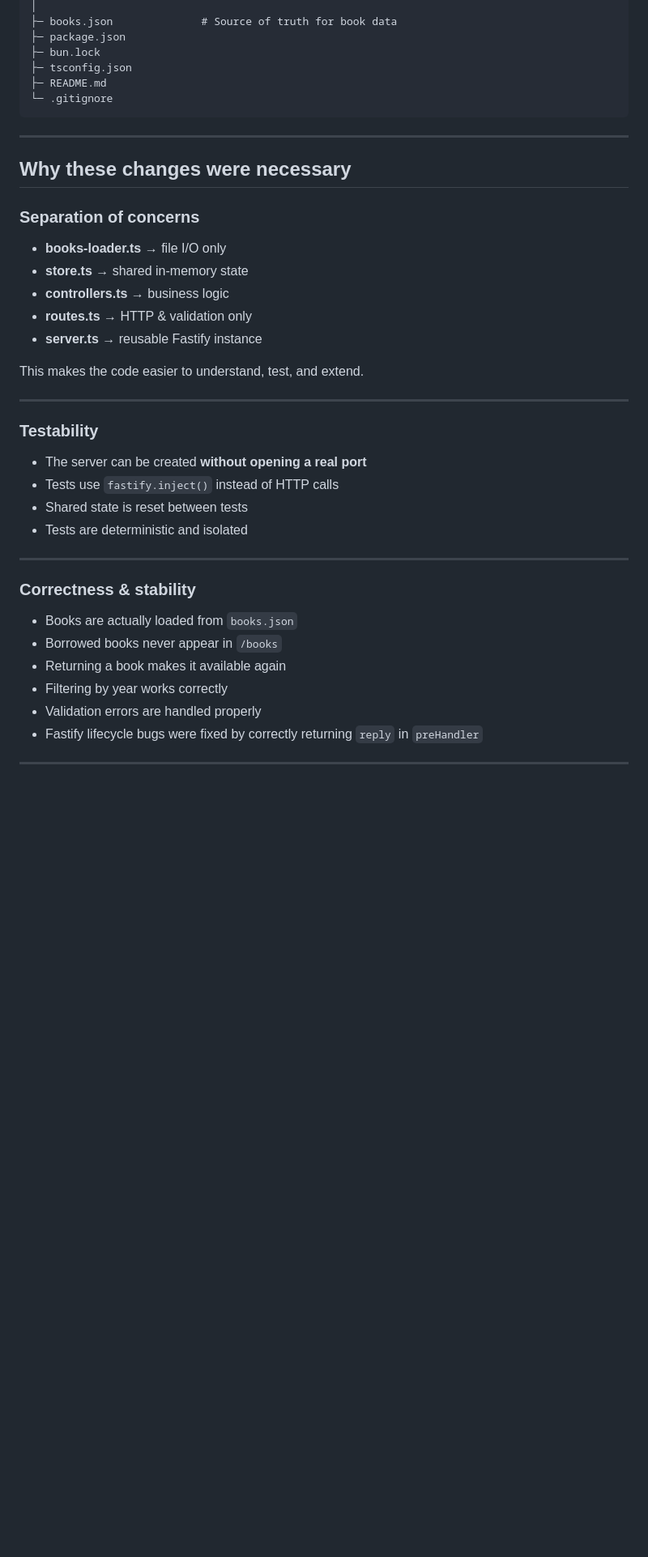
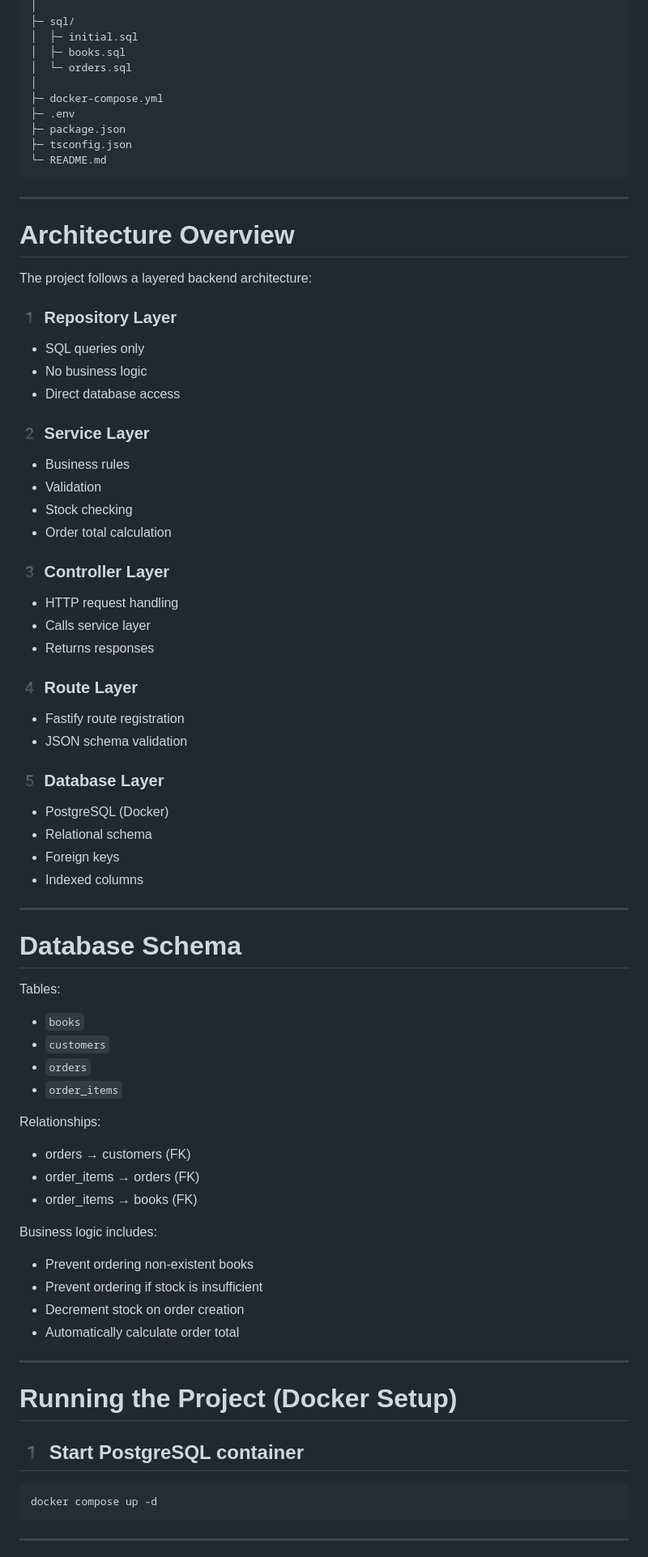
Before and after one commit to suhagan/books-api-updated, a Markdown page: README.md, the part around one of its changes. Shown at 81% size. Drawn GitHub-style; blank space fills up the shorter version.

````diff
--- a/README.md
+++ b/README.md
@@ -86,45 +87,86 @@ books-api/
 │
-├─ books.json              # Source of truth for book data
+├─ sql/
+│  ├─ initial.sql
+│  ├─ books.sql
+│  └─ orders.sql
+│
+├─ docker-compose.yml
+├─ .env
 ├─ package.json
-├─ bun.lock
 ├─ tsconfig.json
-├─ README.md
-└─ .gitignore
+└─ README.md
 ```
 
 ---
 
-## Why these changes were necessary
+# Architecture Overview
 
-### Separation of concerns
+The project follows a layered backend architecture:
 
-- **books-loader.ts** → file I/O only
-- **store.ts** → shared in-memory state
-- **controllers.ts** → business logic
-- **routes.ts** → HTTP & validation only
-- **server.ts** → reusable Fastify instance
+### 1️ Repository Layer
 
-This makes the code easier to understand, test, and extend.
+- SQL queries only
+- No business logic
+- Direct database access
+
+### 2️ Service Layer
+
+- Business rules
+- Validation
+- Stock checking
+- Order total calculation
+
+### 3️ Controller Layer
+
+- HTTP request handling
+- Calls service layer
+- Returns responses
+
+### 4️ Route Layer
+
+- Fastify route registration
+- JSON schema validation
+
+### 5️ Database Layer
+
+- PostgreSQL (Docker)
+- Relational schema
+- Foreign keys
+- Indexed columns
 
 ---
 
-### Testability
+# Database Schema
 
-- The server can be created **without opening a real port**
-- Tests use `fastify.inject()` instead of HTTP calls
-- Shared state is reset between tests
-- Tests are deterministic and isolated
+Tables:
+
+- `books`
+- `customers`
+- `orders`
+- `order_items`
+
+Relationships:
+
+- orders → customers (FK)
+- order_items → orders (FK)
+- order_items → books (FK)
+
+Business logic includes:
+
+- Prevent ordering non-existent books
+- Prevent ordering if stock is insufficient
+- Decrement stock on order creation
+- Automatically calculate order total
 
 ---
 
-### Correctness & stability
+# Running the Project (Docker Setup)
 
-- Books are actually loaded from `books.json`
-- Borrowed books never appear in `/books`
-- Returning a book makes it available again
-- Filtering by year works correctly
-- Validation errors are handled properly
-- Fastify lifecycle bugs were fixed by correctly returning `reply` in `preHandler`
+## 1️ Start PostgreSQL container
+
+```bash
+docker compose up -d
+```
 
 ---
 
````
Also changed, not shown: other parts of README.md (+186 -143 lines).
